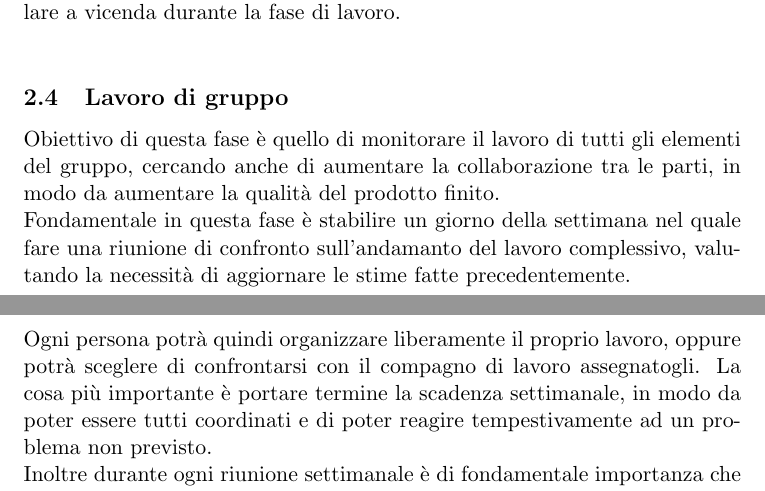
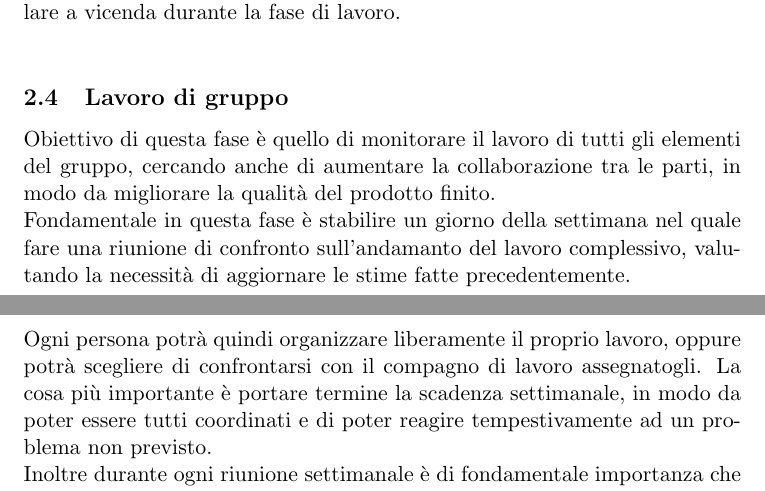
Before and after one commit to R0mb0/Agile-team-work-method, a LaTeX document (AgileTeamWorkMethod/AgileTeamWorkMethod.tex): two parts of pages 5 and 6 of 6, joined at a grey line, cut so that both start at the same text. Compiled offline with pdfLaTeX.

Commit message:
Minor Changes

```diff
--- a/AgileTeamWorkMethod/AgileTeamWorkMethod.tex
+++ b/AgileTeamWorkMethod/AgileTeamWorkMethod.tex
@@ -59,9 +59,9 @@
 	Tutti i vari obiettivi settimanali dovranno anch'essi essere formalizzati in un documento visibile da tutto il gruppo, in modo che tutti si possano controllare a vicenda durante la fase di lavoro.\\
 
 	\subsection{Lavoro di gruppo}
-	Obiettivo di questa fase è quello di monitorare il lavoro di tutti gli elementi del gruppo, cercando anche di aumentare la collaborazione tra le parti, in modo da aumentare la qualità del prodotto finito.\\
+	Obiettivo di questa fase è quello di monitorare il lavoro di tutti gli elementi del gruppo, cercando anche di aumentare la collaborazione tra le parti, in modo da migliorare la qualità del prodotto finito.\\
 	Fondamentale in questa fase è stabilire un giorno della settimana nel quale fare una riunione di confronto sull'andamanto del lavoro complessivo, valutando la necessità di aggiornare le stime fatte precedentemente.\\
-	Ogni persona potrà quindi organizzare liberamente il proprio lavoro, oppure potrà sceglere di confrontarsi con il compagno di lavoro assegnatogli. La cosa più importante è portare termine la scadenza settimanale, in modo da poter essere tutti coordinati e di poter reagire tempestivamente ad un problema non previsto.\\
+	Ogni persona potrà quindi organizzare liberamente il proprio lavoro, oppure potrà scegliere di confrontarsi con il compagno di lavoro assegnatogli. La cosa più importante è portare termine la scadenza settimanale, in modo da poter essere tutti coordinati e di poter reagire tempestivamente ad un problema non previsto.\\
 	Inoltre durante ogni riunione settimanale è di fondamentale importanza che ogni elemento del gruppo esponga chiaramente il proprio lavoro svolto, in modo da aumentare non solo la coscienza del lavoro complessivo dell'intero gruppo, ma anche, se necessario, di far si che tutti le persone del gruppo siano in grado di metter mano nel lavoro fatto dalle altre persone.\\
 	Questa fase verrà quindi svolta ricorsivamente fino alla soluzione di tutti gli obiettivi fondamentali precedentemente individuati.\\
 
```
Also changed, not shown: AgileTeamWorkMethod/AgileTeamWorkMethod.tex (4 more changed lines).
